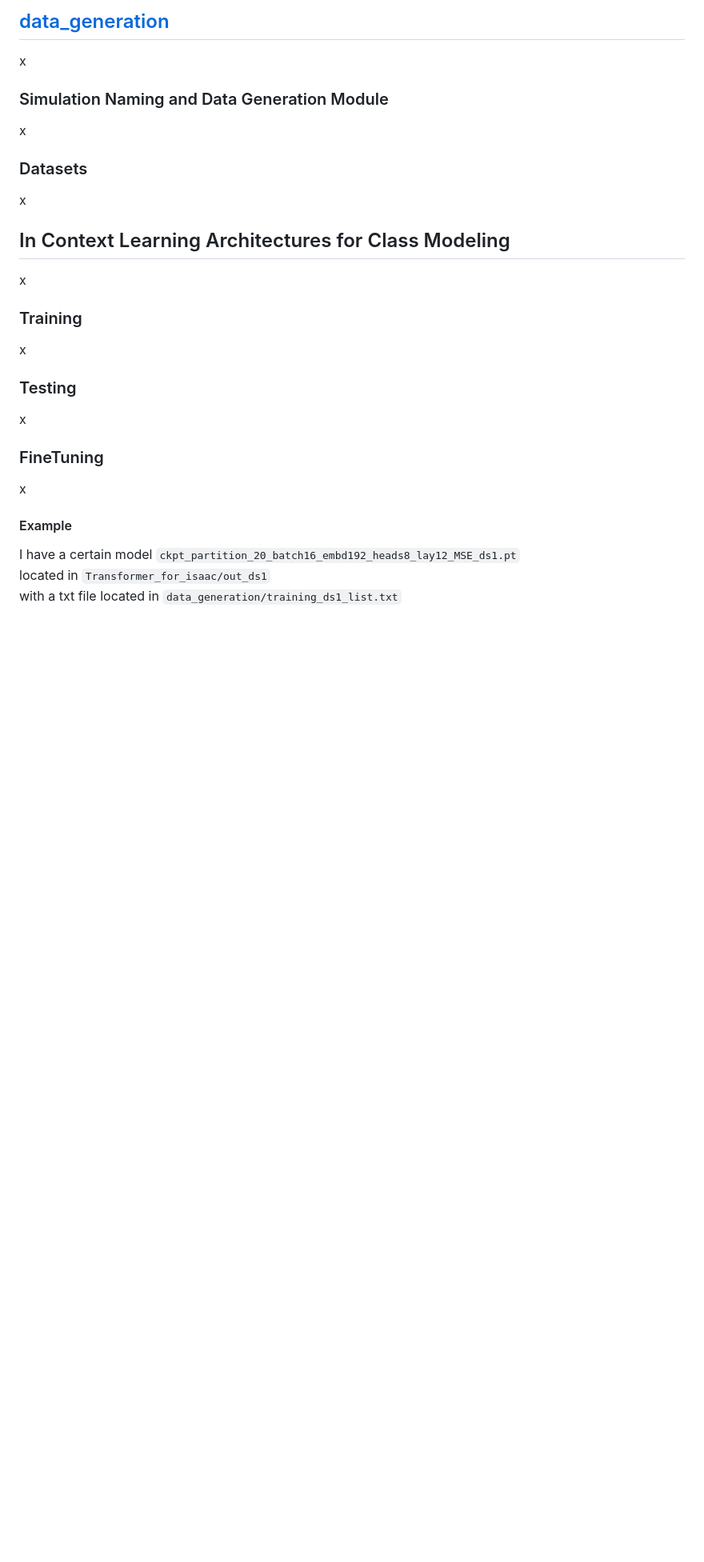
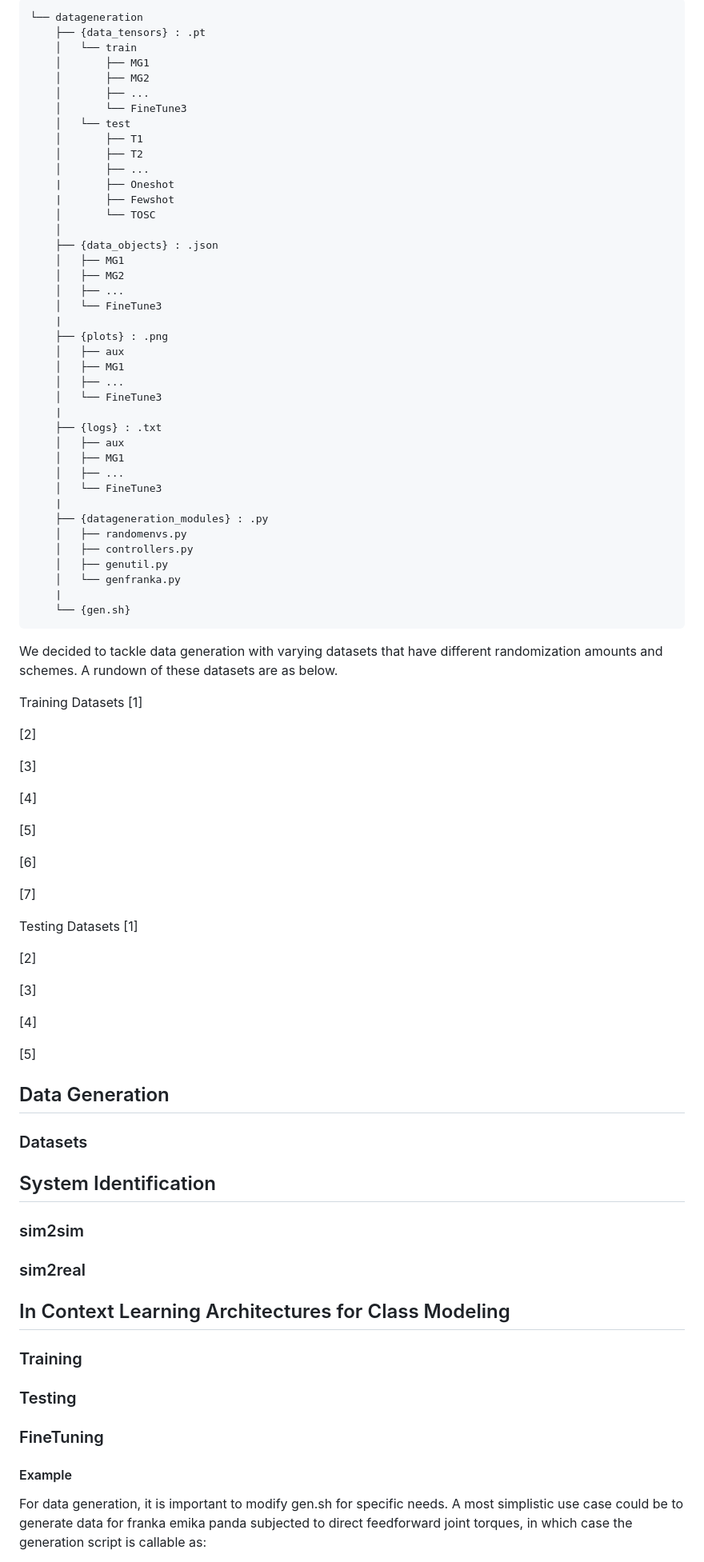
Before and after one commit to GunesCaginAydin/dynamical-metalearning, a Markdown page: README.md, the part around the change printed below. Shown: that part at 80% size. GitHub-like rendering; blank space fills up the shorter version.

````diff
--- a/README.md
+++ b/README.md
@@ -53,34 +65,95 @@ This work is the continuation of previous works on system and class modeling wit
 
-## [data_generation](data_generation)
+```
+└── datageneration
+    ├── {data_tensors} : .pt
+    │   └── train
+    │       ├── MG1
+    │       ├── MG2
+    │       ├── ...
+    │       └── FineTune3
+    │   └── test
+    │       ├── T1
+    │       ├── T2
+    │       ├── ...
+    |       ├── Oneshot
+    |       ├── Fewshot
+    │       └── TOSC
+    │
+    ├── {data_objects} : .json
+    │   ├── MG1
+    │   ├── MG2
+    │   ├── ...
+    │   └── FineTune3
+    |
+    ├── {plots} : .png
+    │   ├── aux
+    │   ├── MG1
+    │   ├── ...
+    │   └── FineTune3
+    |
+    ├── {logs} : .txt
+    │   ├── aux
+    │   ├── MG1
+    │   ├── ...
+    │   └── FineTune3
+    |
+    ├── {datageneration_modules} : .py
+    │   ├── randomenvs.py
+    │   ├── controllers.py
+    │   ├── genutil.py
+    │   └── genfranka.py
+    |
+    └── {gen.sh}
+```
+We decided to tackle data generation with varying datasets that have different randomization amounts and schemes. A rundown of these datasets are as below.
 
-x
+Training Datasets
+[1]
 
-### Simulation Naming and Data Generation Module
+[2]
 
-x
+[3]
+
+[4]
+
+[5]
+
+[6]
+
+[7]
+
+Testing Datasets
+[1]
+
+[2]
+
+[3]
+
+[4]
+
+[5]
+
+
+## Data Generation
 
 ### Datasets
 
-x
+## System Identification
+
+### sim2sim
+
+### sim2real
 
 ## In Context Learning Architectures for Class Modeling
 
-x
-
 ### Training
-
-x
 
 ### Testing
 
-x
-
 ### FineTuning
 
-x
+#### Example
 
-#### Example
-I have a certain model `ckpt_partition_20_batch16_embd192_heads8_lay12_MSE_ds1.pt`
-located in `Transformer_for_isaac/out_ds1`
-with a txt file located in `data_generation/training_ds1_list.txt`
+For data generation, it is important to modify gen.sh for specific needs. A most simplistic use case could be to generate data for franka emika panda
+subjected to direct feedforward joint torques, in which case the generation script is callable as:
 
````
Also changed, not shown: other parts of README.md (+27 -25 lines).
